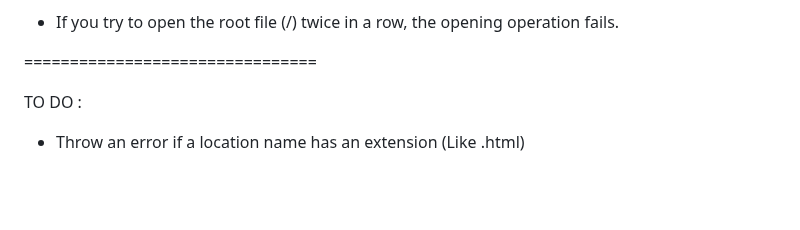
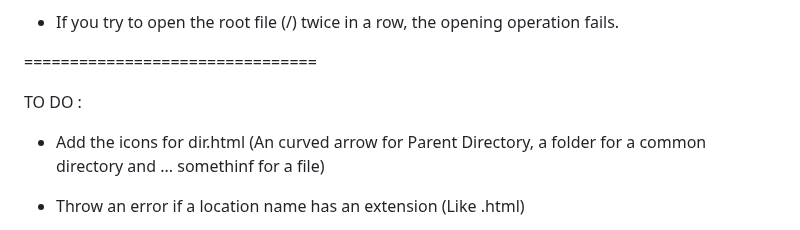
Before and after one commit to Zapratkyn/webserv, a Markdown page: README.md, the part around the change. Drawn GitHub-style; blank space fills up the shorter version.

Commit message:
New entry in 'TO DO'

```diff
--- a/README.md
+++ b/README.md
@@ -65,6 +65,8 @@ Edit 13 Nov : I tried and it works just fine !
 
 TO DO :
 
+- Add the icons for dir.html (An curved arrow for Parent Directory, a folder for a common directory and ... somethinf for a file)
+
 - Throw an error if a location name has an extension (Like .html)
 
 - I'm not sure about the allowed methods for the locations. Either I won't let the user look for direct url or I'll update any page linked to a location if methods other than GET are specified in the location block.
```
